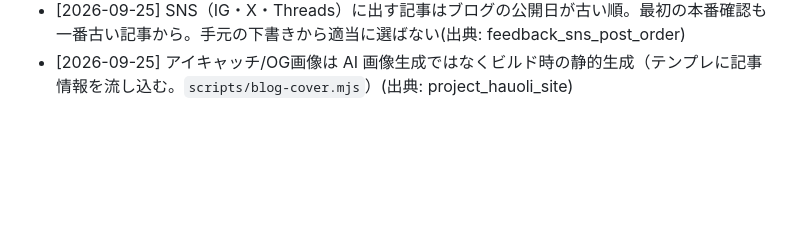
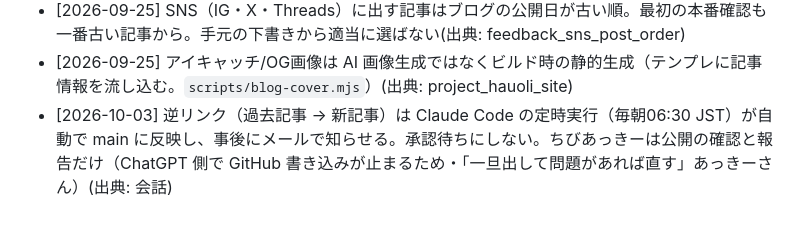
Before and after one commit to akhauoli/hauoli-site, a Markdown page: CLAUDE.md, the part around the change. Rendered like a GitHub page; blank space fills up the shorter version.

Commit message:
台帳: SNS 配信と逆リンクの決めごとを追記
Co-Authored-By: Claude Opus 5.5 (1M context) <noreply@anthropic.com>

```diff
--- a/CLAUDE.md
+++ b/CLAUDE.md
@@ -25,3 +25,4 @@
 - [2026-09-25] 会社名は「株式会社Hau'oli growth」（g 小文字）で統一。英文社名「Inc」等は使わない。所在地は大阪市北区梅田1-2-2 大阪駅前第2ビル12-12(出典: project_hauoli_site, reference_hauoli_growth)
 - [2026-09-25] SNS（IG・X・Threads）に出す記事はブログの公開日が古い順。最初の本番確認も一番古い記事から。手元の下書きから適当に選ばない(出典: feedback_sns_post_order)
 - [2026-09-25] アイキャッチ/OG画像は AI 画像生成ではなくビルド時の静的生成（テンプレに記事情報を流し込む。`scripts/blog-cover.mjs`）(出典: project_hauoli_site)
+- [2026-10-03] 逆リンク（過去記事 → 新記事）は Claude Code の定時実行（毎朝06:30 JST）が自動で main に反映し、事後にメールで知らせる。承認待ちにしない。ちびあっきーは公開の確認と報告だけ（ChatGPT 側で GitHub 書き込みが止まるため・「一旦出して問題があれば直す」あっきーさん）(出典: 会話)
```
